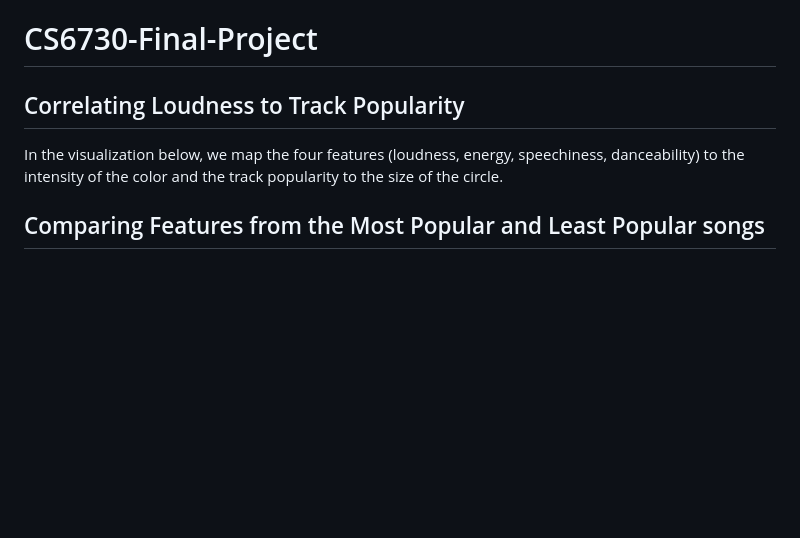
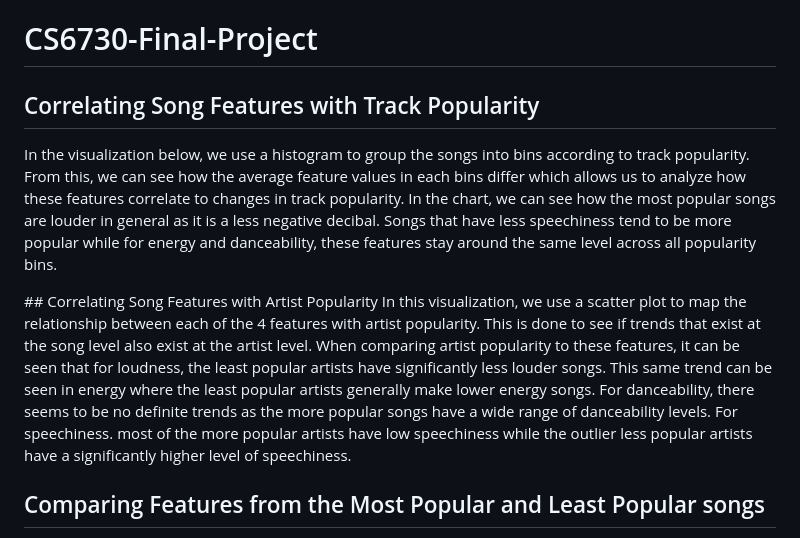
Before and after one commit to EZ586/CS6730-Final-Project, a Markdown page: index.md, the part around the change. GitHub-like rendering; blank space fills up the shorter version.

```diff
--- a/index.md
+++ b/index.md
@@ -5,10 +5,10 @@
   src="https://public.tableau.com/javascripts/api/tableau.embedding.3.latest.min.js"
 ></script>
 
-## Correlating Loudness to Track Popularity
+## Correlating Song Features with Track Popularity
 
 <p>
-  In the visualization below, we map the four features (loudness, energy, speechiness, danceability) to the intensity of the color and the track popularity to the size of the circle.
+  In the visualization below, we use a histogram to group the songs into bins according to track popularity. From this, we can see how the average feature values in each bins differ which allows us to analyze how these features correlate to changes in track popularity. In the chart, we can see how the most popular songs are louder in general as it is a less negative decibal. Songs that have less speechiness tend to be more popular while for energy and danceability, these features stay around the same level across all popularity bins.
 </p>
 <tableau-viz
   id="tableauViz"
@@ -19,6 +19,8 @@
   height="700"
 >
 </tableau-viz>
+## Correlating Song Features with Artist Popularity
+In this visualization, we use a scatter plot to map the relationship between each of the 4 features with artist popularity. This is done to see if trends that exist at the song level also exist at the artist level. When comparing artist popularity to these features, it can be seen that for loudness, the least popular artists have significantly less louder songs. This same trend can be seen in energy where the least popular artists generally make lower energy songs. For danceability, there seems to be no definite trends as the more popular songs have a wide range of danceability levels. For speechiness. most of the more popular artists have low speechiness while the outlier less popular artists have a significantly higher level of speechiness.
 <tableau-viz
   id="tableauViz"
   src="https://public.tableau.com/views/TikTok_Songs/Dashboard2"
```
